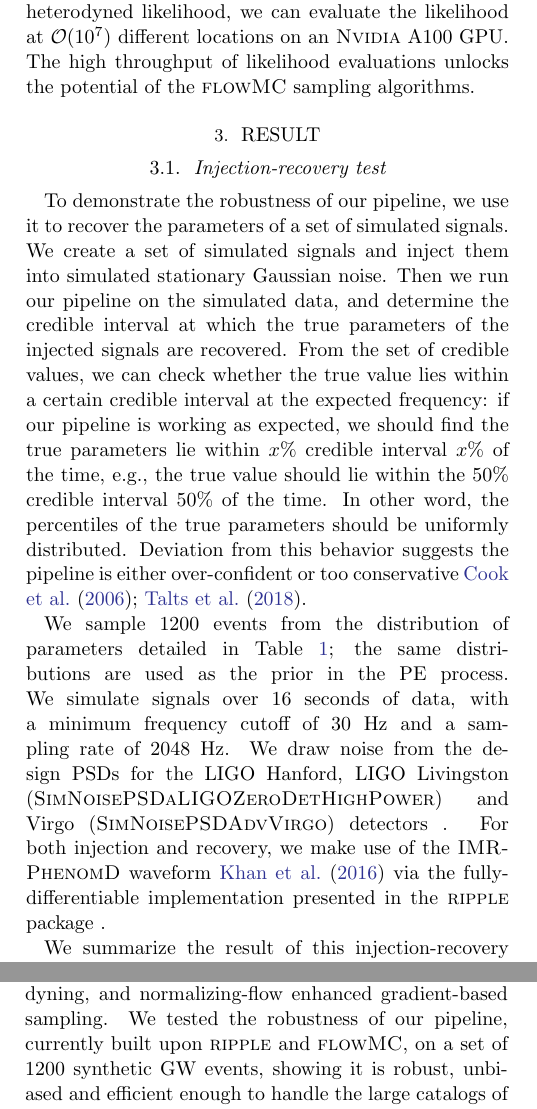
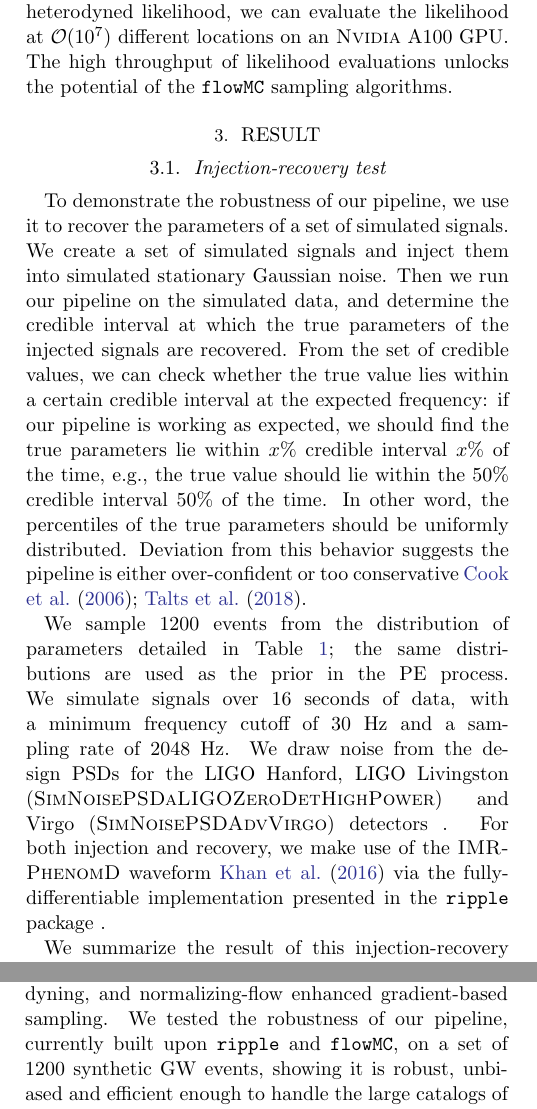
Before and after one commit to kazewong/TurboPE, a LaTeX paper (src/tex/ms.tex): two parts of the columns of pages 6 and 10 of 12, joined at a grey line, cut so that both start at the same text. Compiled offline with pdfLaTeX; a LaTeX package or settings file that is missing is left out.

Commit message:
Change package name to texttt

```diff
--- a/src/tex/ms.tex
+++ b/src/tex/ms.tex
@@ -579,7 +579,7 @@ independently, this means computing a waveform can be trivially parallelized
 over frequency bins. Together with the heterodyned likelihood, we can evaluate
 the likelihood at $\mathcal{O}(10^7)$ different locations on an \textsc{Nvidia}
 A100 GPU.  The high throughput of likelihood evaluations unlocks the potential
-of the \textsc{flowMC} sampling algorithms.
+of the \texttt{flowMC} sampling algorithms.
 
 \section{Result}
 \label{sec: Result}
@@ -608,7 +608,7 @@ PSDs for the LIGO Hanford, LIGO Livingston
 (\textsc{SimNoisePSDAdvVirgo}) detectors \cite{}.
 For both injection and recovery, we make use of the \textsc{IMRPhenomD} waveform
 \cite{Khan:2015jqa} via the fully-differentiable implementation presented in the
-\textsc{ripple} package \cite{}.
+\texttt{ripple} package \cite{}.
 
 \begin{table*}[hbt!]
     \begin{center}
@@ -941,7 +941,7 @@ In this work, we presented a PE pipeline for GW events that is efficient,
 flexible and reliable. Our package brings together a number of innovations,
 including differentiable waveform models, likelihood heterodyning, and
 normalizing-flow enhanced gradient-based sampling. We tested the robustness of
-our pipeline, currently built upon \textsc{ripple} and \textsc{flowMC}, on a
+our pipeline, currently built upon \texttt{ripple} and \texttt{flowMC}, on a
 set of 1200 synthetic GW events, showing it is robust, unbiased and efficient
 enough to handle the large catalogs of detections that will be available in the
 near future. We also show that our pipeline can estimate the parameters of
```
Also changed, not shown: src/tex/ms.tex (2 more changed lines).
